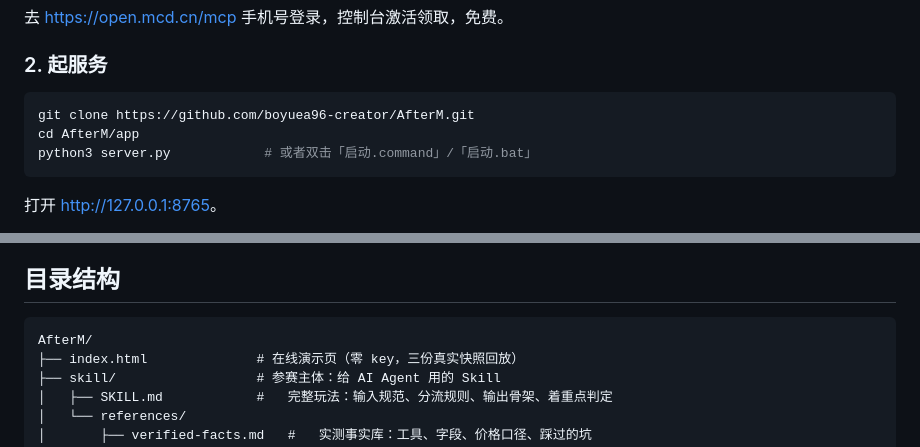
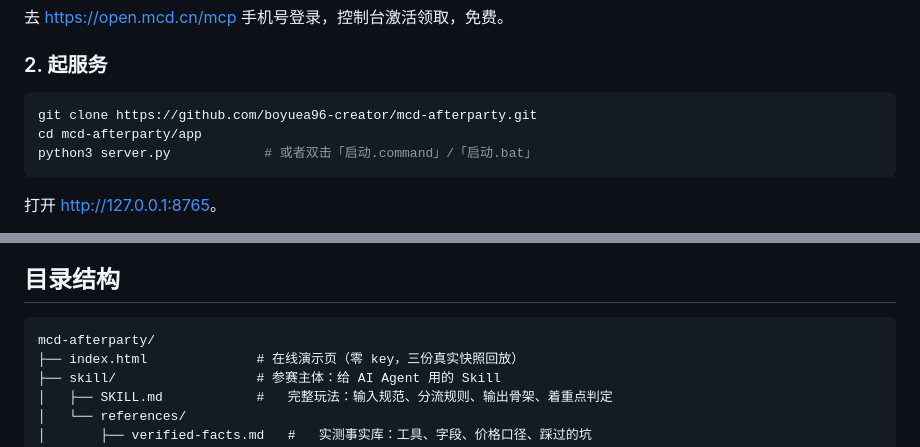
Before and after one commit to boyuea96-creator/mcd-afterparty, a Markdown page: README.md, 2 parts joined by grey strips. GitHub-like rendering.

Commit message:
docs: 仓库定名 mcd-afterparty（对齐榜单命名惯例：中文主名 + mcd- 前缀 slug）

````diff
--- a/README.md
+++ b/README.md
@@ -60,8 +60,8 @@ AfterM 把这些一次性算完，然后**只给结论**：一句话说清这顿
 ### 2. 起服务
 
 ```bash
-git clone https://github.com/boyuea96-creator/AfterM.git
-cd AfterM/app
+git clone https://github.com/boyuea96-creator/mcd-afterparty.git
+cd mcd-afterparty/app
 python3 server.py            # 或者双击「启动.command」/「启动.bat」
 ```
 
@@ -132,7 +132,7 @@ mkdir -p ~/.workbuddy
 ## 目录结构
 
 ```
-AfterM/
+mcd-afterparty/
 ├── index.html              # 在线演示页（零 key，三份真实快照回放）
 ├── skill/                  # 参赛主体：给 AI Agent 用的 Skill
 │   ├── SKILL.md            #   完整玩法：输入规范、分流规则、输出骨架、着重点判定
````
Also changed, not shown: other parts of README.md (+1 -1 lines), MCP_INTEGRATION.md (+2 -2 lines), app/README.md (+1 -1 lines).
